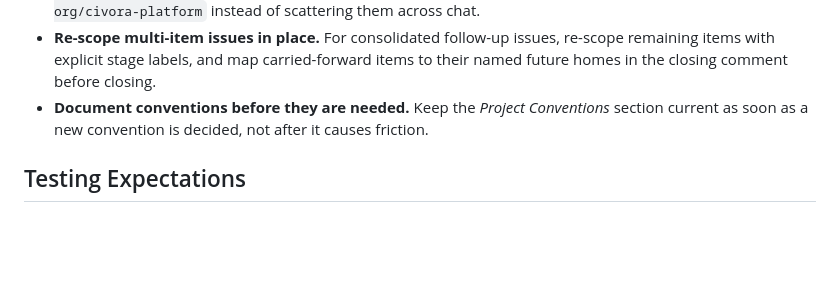
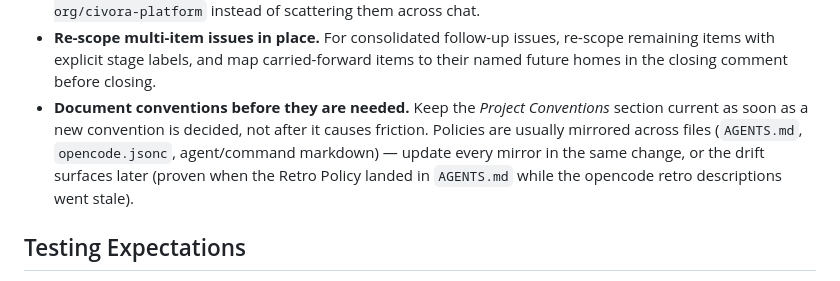
Before and after one commit to civora-org/decidim-contracts_sk, a Markdown page: AGENTS.md, the part around the change. Rendered like a GitHub page; blank space fills up the shorter version.

Commit message:
docs(agents): expand mirrored-policies lesson with drift evidence

```diff
--- a/AGENTS.md
+++ b/AGENTS.md
@@ -120,7 +120,7 @@ Current lessons:
 - **Name design conflicts.** When an issue's code example conflicts with route-level scope or engineering guardrails, present it as an explicit named decision (e.g., Option A/B) at an approval gate — never silently fix, never silently obey.
 - **One consolidated follow-up issue.** Collect reviewer findings into a single prioritized issue in `civora-org/civora-platform` instead of scattering them across chat.
 - **Re-scope multi-item issues in place.** For consolidated follow-up issues, re-scope remaining items with explicit stage labels, and map carried-forward items to their named future homes in the closing comment before closing.
-- **Document conventions before they are needed.** Keep the *Project Conventions* section current as soon as a new convention is decided, not after it causes friction.
+- **Document conventions before they are needed.** Keep the *Project Conventions* section current as soon as a new convention is decided, not after it causes friction. Policies are usually mirrored across files (`AGENTS.md`, `opencode.jsonc`, agent/command markdown) — update every mirror in the same change, or the drift surfaces later (proven when the Retro Policy landed in `AGENTS.md` while the opencode retro descriptions went stale).
 
 ## Testing Expectations
 
```
